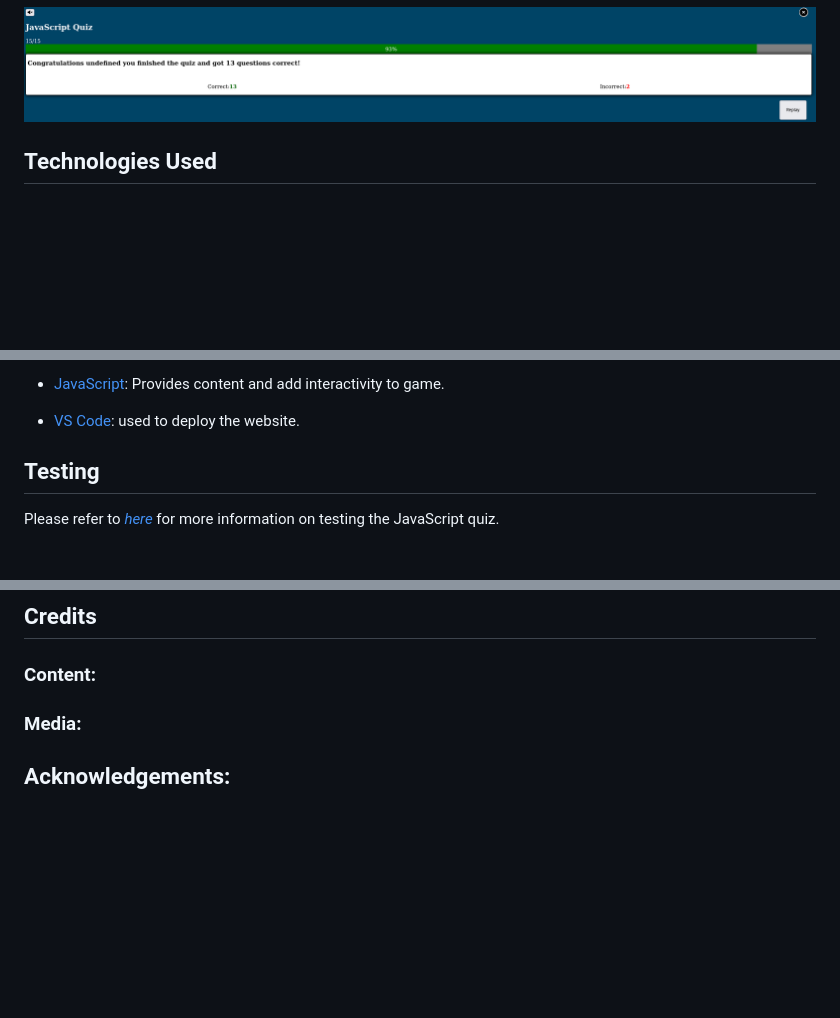
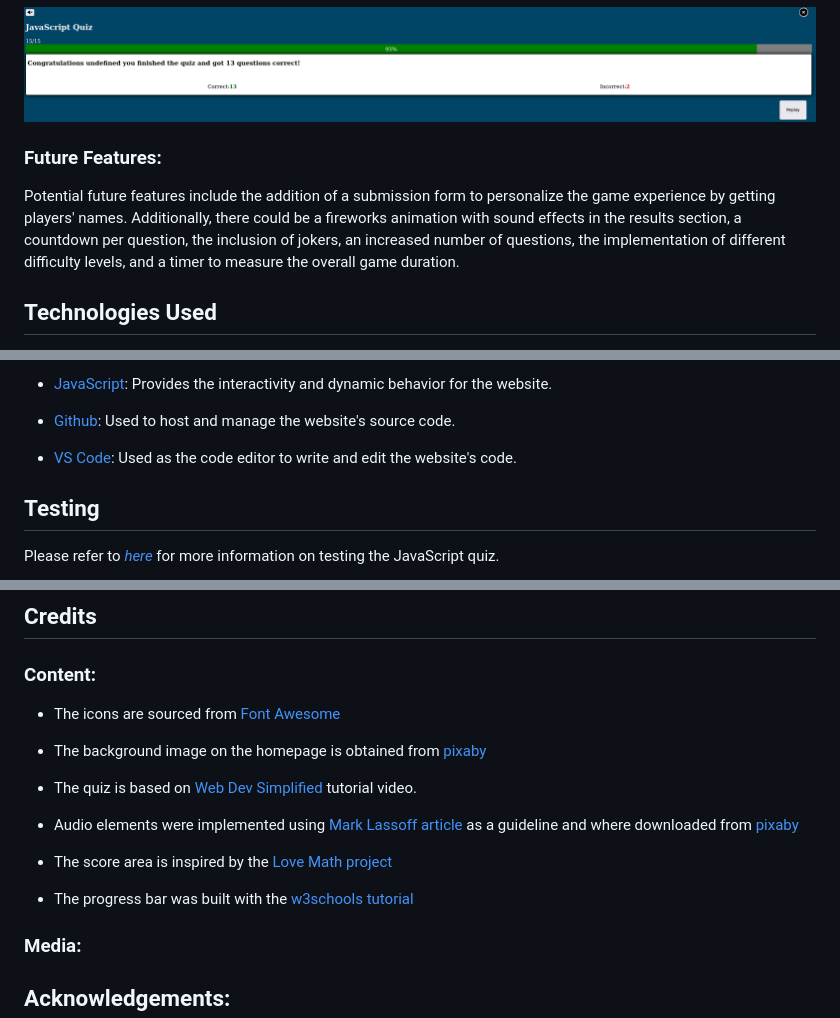
Before and after one commit to DFCMK/Quiz-Game, a Markdown page: README.md, 3 parts joined by grey strips. GitHub-like rendering; blank space fills up the shorter version.

```diff
--- a/README.md
+++ b/README.md
@@ -154,6 +154,9 @@ The quiz website consists of a homepage with a brief introduction and a start bu
 
   ![Results](./assets/images/results.png "Results")
 
+  ### Future Features:
+Potential future features include the addition of a submission form to personalize the game experience by getting players' names. Additionally, there could be a fireworks animation with sound effects in the results section, a countdown per question, the inclusion of jokers, an increased number of questions, the implementation of different difficulty levels, and a timer to measure the overall game duration.
+
 
 
 ## Technologies Used
@@ -164,7 +167,9 @@ The quiz website consists of a homepage with a brief introduction and a start bu
 
-- [JavaScript](#javascript): Provides content and add interactivity to game.
+- <a href="https://developer.mozilla.org/en-US/docs/Web/JavaScript: Provides content and add interactivity to game." rel="nofollow">JavaScript</a>: Provides the interactivity and dynamic behavior for the website.
 
-- [VS Code](vs-code): used to deploy the website.
+- <a href="https://github.com/" rel="nofollow">Github</a>:  Used to host and manage the website's source code.
+
+- <a href="https://code.visualstudio.com/ used to deploy the website." rel="nofollow">VS Code</a>: Used as the code editor to write and edit the website's code.
 
 ## Testing
 
@@ -231,7 +236,14 @@ You also can create and name the directory where the clone should be saved in, w
 
   ### Content:
 
+   - The icons are sourced from <a href="https://fontawesome.com/search?q=swi&o=r&m=free">Font Awesome</a>
+   - The background image on the homepage is obtained from <a href="https://pixabay.com/illustrations/question-mark-why-question-5475172/"> pixaby</a>
+   - The quiz is based on <a href="https://www.youtube.com/watch?v=riDzcEQbX6k">Web Dev Simplified</a> tutorial video.
+   - Audio elements were implemented using <a href="https://www.learningguild.com/articles/coding-sound-with-javascript-beginner-s-guide/">Mark Lassoff article</a> as a guideline and where downloaded from <a href="https://pixabay.com/sound-effects/search/quiz/">pixaby</a>
 
+   - The score area is inspired by the <a href="https://github.com/DFCMK/Love-Maths/blob/main/index.html">Love Math project</a>
+
+   - The progress bar was built with the <a href="https://www.w3schools.com/howto/howto_js_progressbar.asp">w3schools tutorial</a>
 
    ### Media:
 
```
Also changed, not shown: other parts of README.md (+12 -12 lines), assets/images/deploy-quiz.png (added), assets/images/fork-quiz.png (added), assets/images/fork2.png (added).
